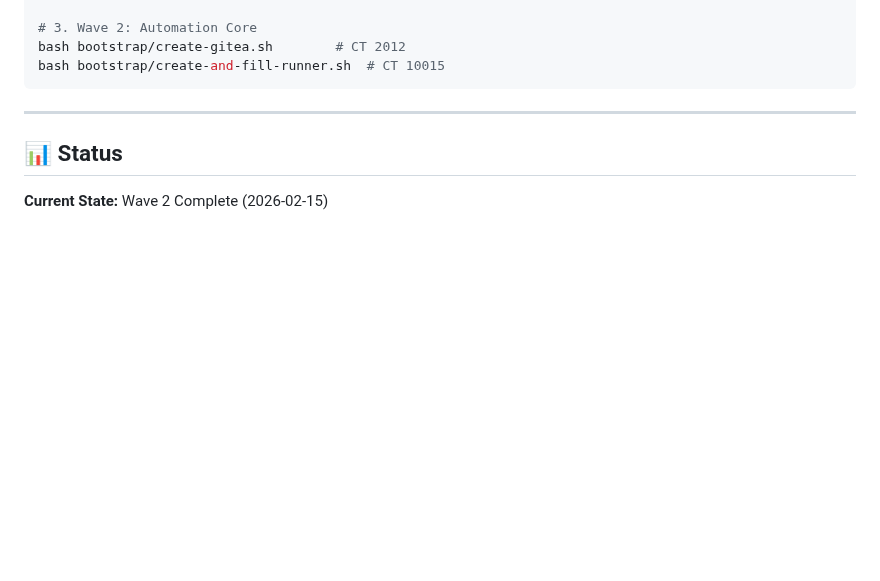
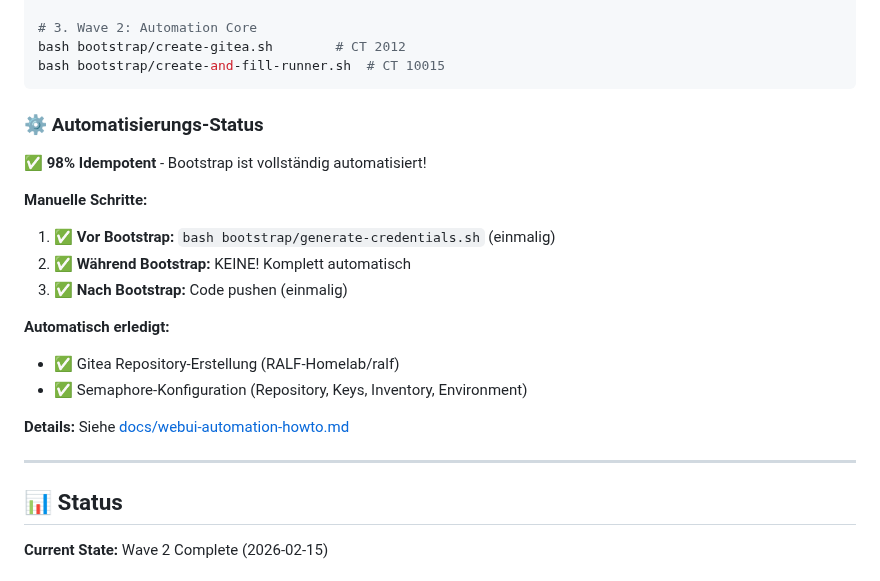
Before and after one commit to default82/RALF, a Markdown page: README.md, the part around the change. Drawn GitHub-style; blank space fills up the shorter version.

````diff
--- a/README.md
+++ b/README.md
@@ -45,6 +45,21 @@ bash bootstrap/create-minio.sh        # CT 2013
 bash bootstrap/create-gitea.sh        # CT 2012
 bash bootstrap/create-and-fill-runner.sh  # CT 10015
 ```
+
+### ⚙️ Automatisierungs-Status
+
+✅ **98% Idempotent** - Bootstrap ist vollständig automatisiert!
+
+**Manuelle Schritte:**
+1. ✅ **Vor Bootstrap:** `bash bootstrap/generate-credentials.sh` (einmalig)
+2. ✅ **Während Bootstrap:** KEINE! Komplett automatisch
+3. ✅ **Nach Bootstrap:** Code pushen (einmalig)
+
+**Automatisch erledigt:**
+- ✅ Gitea Repository-Erstellung (RALF-Homelab/ralf)
+- ✅ Semaphore-Konfiguration (Repository, Keys, Inventory, Environment)
+
+**Details:** Siehe [docs/webui-automation-howto.md](docs/webui-automation-howto.md)
 
 ---
 
````
Also changed, not shown: docs/webui-automation-howto.md (added, +191 -0 lines).
